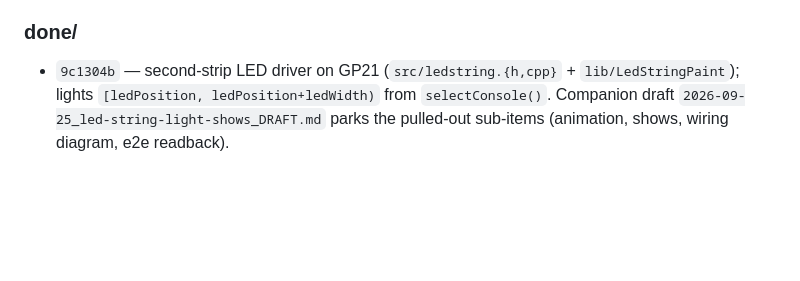
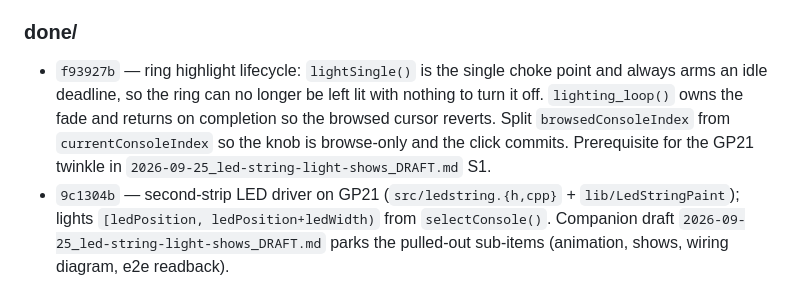
Before and after one commit to EverlastEngineering/RetroRoom-Controller, a Markdown page: todo/README.md, the part around the change. Drawn GitHub-style; blank space fills up the shorter version.

```diff
--- a/todo/README.md
+++ b/todo/README.md
@@ -90,6 +90,7 @@ with current ones. Per-file gives:
 - `stackselector-perfboard-pinmap` — confirm GP8/9/10 ARM/CYCLE/ENABLE on the perfboard
 
 ### done/
+- `f93927b` — ring highlight lifecycle: `lightSingle()` is the single choke point and always arms an idle deadline, so the ring can no longer be left lit with nothing to turn it off. `lighting_loop()` owns the fade and returns on completion so the browsed cursor reverts. Split `browsedConsoleIndex` from `currentConsoleIndex` so the knob is browse-only and the click commits. Prerequisite for the GP21 twinkle in `2026-09-25_led-string-light-shows_DRAFT.md` S1.
 - `9c1304b` — second-strip LED driver on GP21 (`src/ledstring.{h,cpp}` + `lib/LedStringPaint`); lights `[ledPosition, ledPosition+ledWidth)` from `selectConsole()`. Companion draft `2026-09-25_led-string-light-shows_DRAFT.md` parks the pulled-out sub-items (animation, shows, wiring diagram, e2e readback).
 - `c6005c7` — USR button advances `currentConsoleIndex`
 - `b603d4b` — pinout doc
```
Also changed, not shown: todo/done/f93927b_ring-highlight-lifecycle.md (added, +144 -0 lines).
